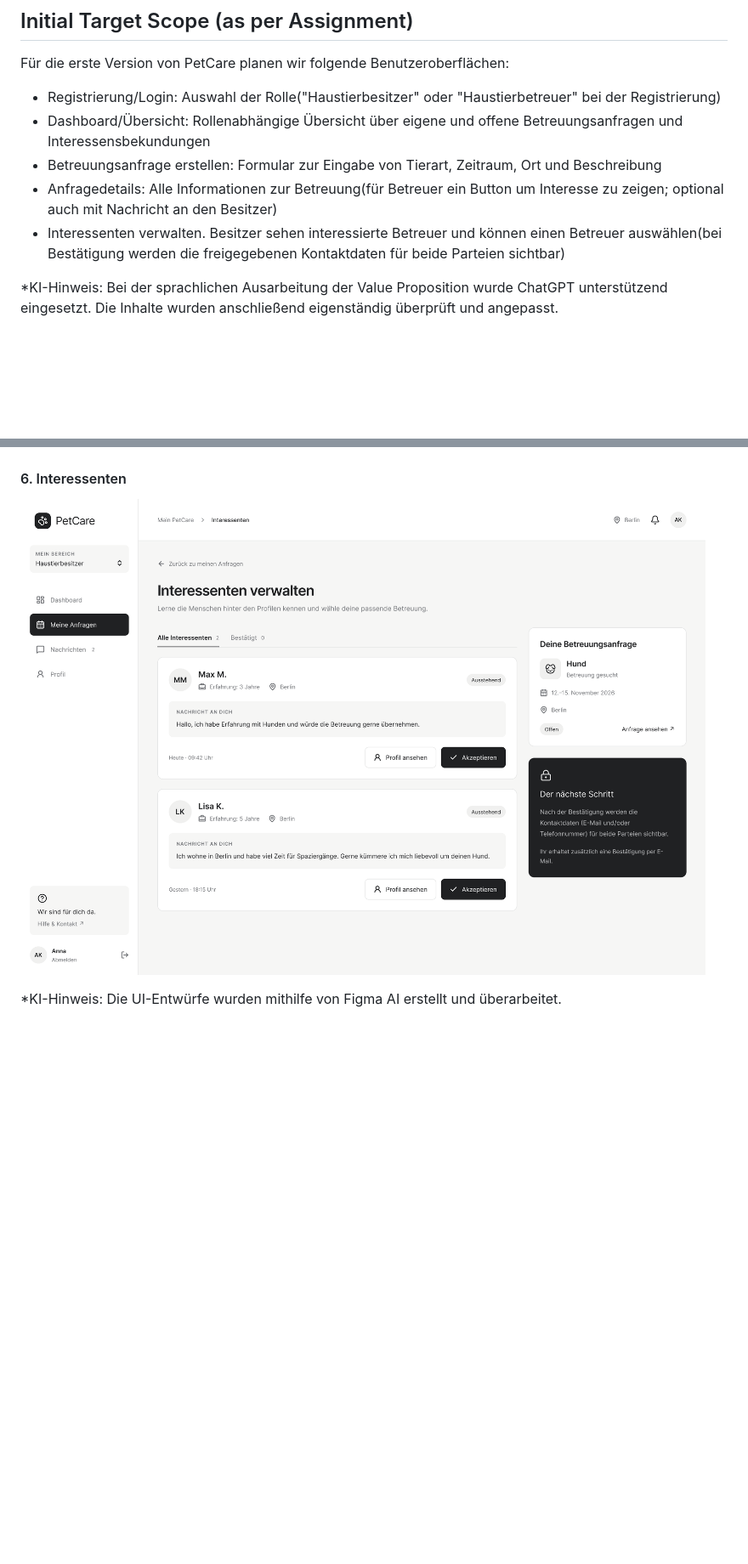
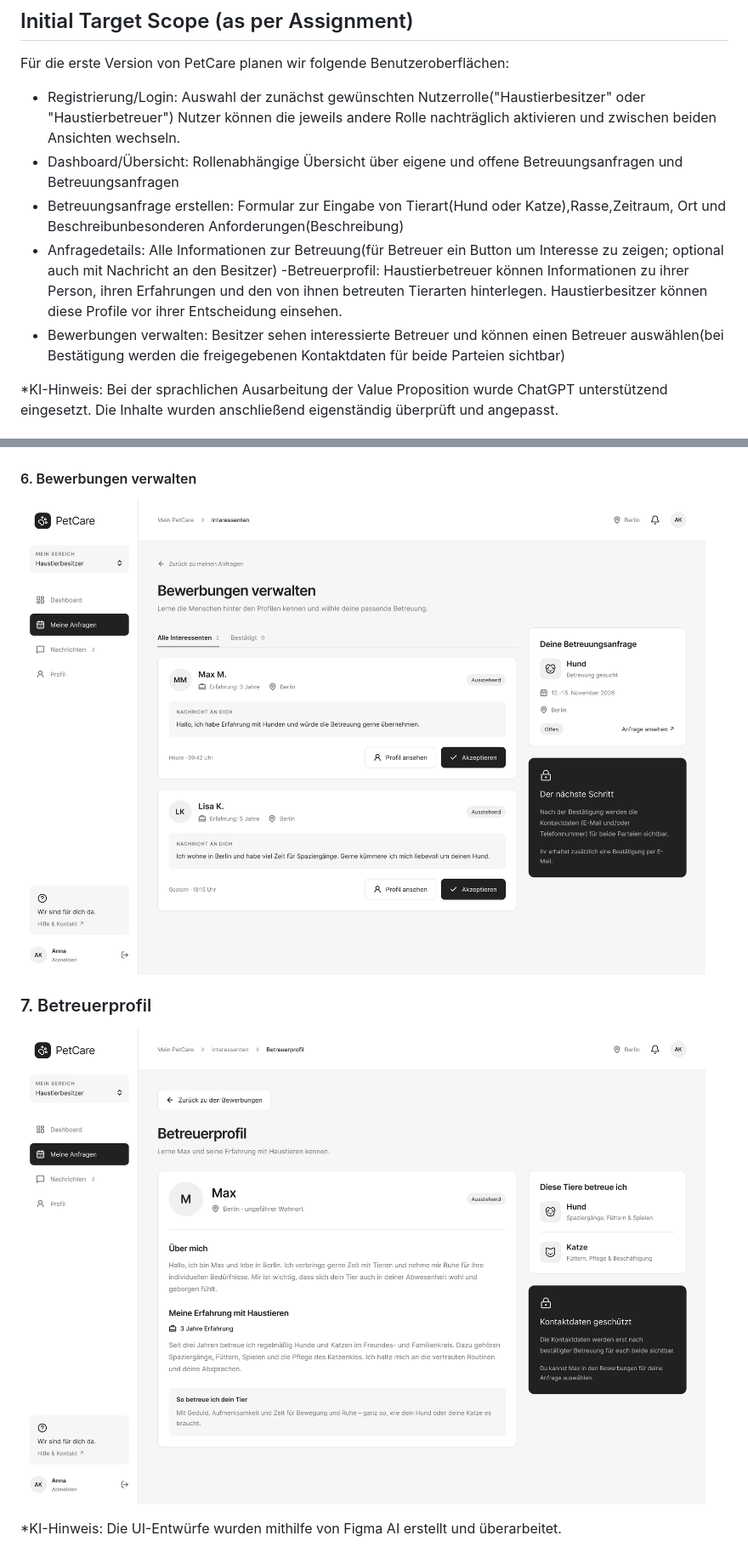
Before and after one commit to bayramorkun/petcare-app, a Markdown page: docs/01-value-proposition.md, 2 parts joined by grey strips. Shown at 85% size. Rendered like a GitHub page; pictures changed too: docs/assets/images/06-Bewerbungen-verwalten.png (added), docs/assets/images/06-Interessenten.png (deleted), docs/assets/images/07-Betreuerprofil.png (added); blank space fills up the shorter version.

```diff
--- a/docs/01-value-proposition.md
+++ b/docs/01-value-proposition.md
@@ -59,11 +68,12 @@ Sie können den Bearbeitungsstatus ihrer Rückmeldungen verfolgen und erkennen,
 
 Für die erste Version von PetCare planen wir folgende Benutzeroberflächen:
 
-- Registrierung/Login: Auswahl der Rolle("Haustierbesitzer" oder "Haustierbetreuer" bei der Registrierung)
-- Dashboard/Übersicht: Rollenabhängige Übersicht über eigene und offene Betreuungsanfragen und Interessensbekundungen
-- Betreuungsanfrage erstellen: Formular zur Eingabe von Tierart, Zeitraum, Ort und Beschreibung
+- Registrierung/Login: Auswahl der zunächst gewünschten Nutzerrolle("Haustierbesitzer" oder "Haustierbetreuer") Nutzer können die jeweils andere Rolle nachträglich aktivieren und zwischen beiden Ansichten wechseln.
+- Dashboard/Übersicht: Rollenabhängige Übersicht über eigene und offene Betreuungsanfragen und Betreuungsanfragen
+- Betreuungsanfrage erstellen: Formular zur Eingabe von Tierart(Hund oder Katze),Rasse,Zeitraum, Ort und Beschreibunbesonderen Anforderungen(Beschreibung)
 - Anfragedetails: Alle Informationen zur Betreuung(für Betreuer ein Button um Interesse zu zeigen; optional auch mit Nachricht an den Besitzer)
-- Interessenten verwalten. Besitzer sehen interessierte Betreuer und können einen Betreuer auswählen(bei Bestätigung werden die freigegebenen Kontaktdaten für beide Parteien sichtbar)
+-Betreuerprofil: Haustierbetreuer können Informationen zu ihrer Person, ihren Erfahrungen und den von ihnen betreuten Tierarten hinterlegen. Haustierbesitzer können diese Profile vor ihrer Entscheidung einsehen.
+- Bewerbungen verwalten: Besitzer sehen interessierte Betreuer und können einen Betreuer auswählen(bei Bestätigung werden die freigegebenen Kontaktdaten für beide Parteien sichtbar)
 
 *KI-Hinweis: Bei der sprachlichen
 Ausarbeitung der Value Proposition wurde ChatGPT
@@ -85,8 +95,11 @@ anschließend eigenständig überprüft und angepasst.
 #### 5. Anfragedetails
 ![Anfragedetails](assets/images/05-Anfragedetails.png)
 
-#### 6. Interessenten
-![Interessenten](assets/images/06-Interessenten.png)
+#### 6. Bewerbungen verwalten
+![Bewerbungen verwalten](assets/images/06-Bewerbungen-verwalten.png)
+
+### 7. Betreuerprofil
+![Betreuerprofil](assets/images/07-Betreuerprofil.png)
 
 *KI-Hinweis: Die UI-Entwürfe wurden mithilfe von
 Figma AI erstellt und überarbeitet.
```
Also changed, not shown: other parts of docs/01-value-proposition.md (+26 -17 lines), docs/README.md (+4 -3 lines), docs/product-discovery/03-solution-elements.md (added, +23 -0 lines).
